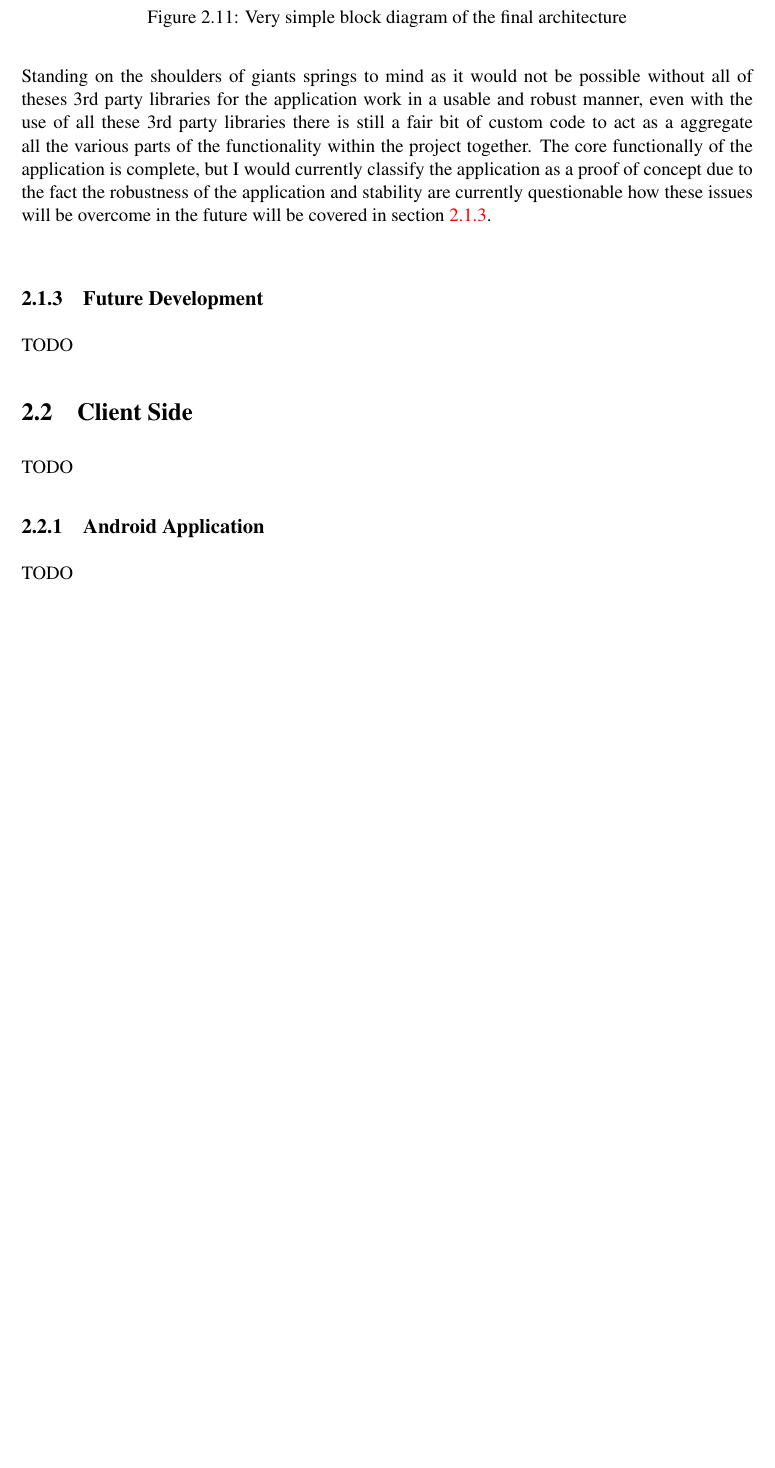
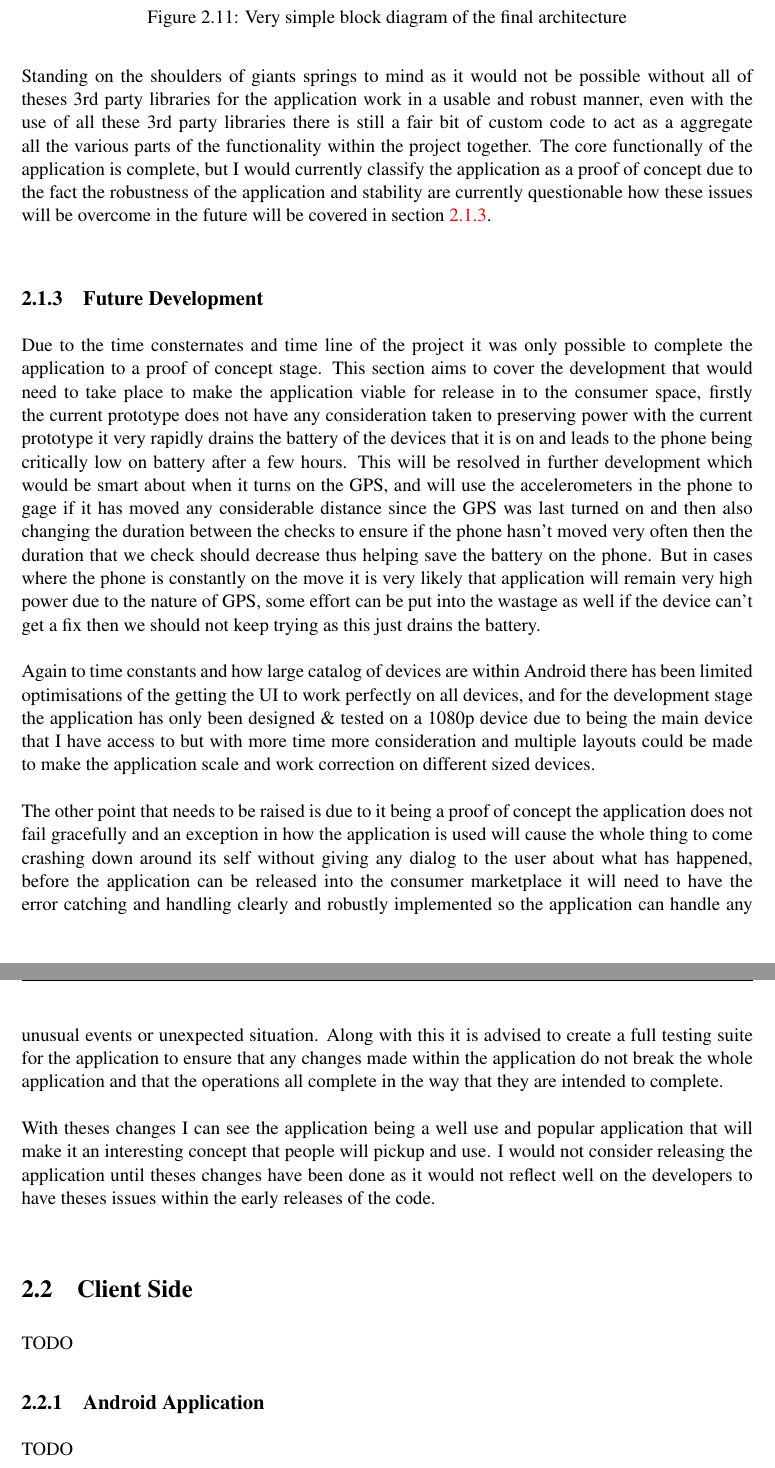
Before and after one commit to XeTK/CS39440-Dissertation-Misc, a LaTeX thesis (final report/dissertation.tex, which reads final report/Chapter2/chapter2.tex): part of page 19 of 63 before the commit and two parts of pages 19 and 20 of 63 after it, the two joined at a grey line, cut so that both start at the same text, the shorter picture padded with empty space. Compiled offline with pdfLaTeX.

Commit message:
finished future dev

```diff
--- a/final report/Chapter2/chapter2.tex
+++ b/final report/Chapter2/chapter2.tex
@@ -167,14 +167,13 @@ Standing on the shoulders of giants springs to mind as it would not be possible
 \subsection{Future Development}
 \label{sec:development_future_dev}
 
-{TODO}
-
-%Power considerations
-
-%Scalability for different screen resolutions.
-
-%Robust error handling.
-
+Due to the time consternates and time line of the project it was only possible to complete the application to a proof of concept stage. This section aims to cover the development that would need to take place to make the application viable for release in to the consumer space, firstly the current prototype does not have any consideration taken to preserving power with the current prototype it very rapidly drains the battery of the devices that it is on and leads to the phone being critically low on battery after a few hours. This will be resolved in further development which would be smart about when it turns on the GPS, and will use the accelerometers in the phone to gage if it has moved any considerable distance since the GPS was last turned on and then also changing the duration between the checks to ensure if the phone hasn't moved very often then the duration that we check should decrease thus helping save the battery on the phone. But in cases where the phone is constantly on the move it is very likely that application will remain very high power due to the nature of GPS, some effort can be put into the wastage as well if the device can't get a fix then we should not keep trying as this just drains the battery.\\
+\\
+Again to time constants and how large catalog of devices are within Android there has been limited optimisations of the getting the UI to work perfectly on all devices, and for the development stage the application has only been designed \& tested on a 1080p device due to being the main device that I have access to but with more time more consideration and multiple layouts could be made to make the application scale and work correction on different sized devices.\\
+\\
+The other point that needs to be raised is due to it being a proof of concept the application does not fail gracefully and an exception in how the application is used will cause the whole thing to come crashing down around its self without giving any dialog to the user about what has happened, before the application can be released into the consumer marketplace it will need to have the error catching and handling clearly and robustly implemented so the application can handle any unusual events or unexpected situation. Along with this it is advised to create a full testing suite for the application to ensure that any changes made within the application do not break the whole application and that the operations all complete in the way that they are intended to complete.\\
+\\
+With theses changes I can see the application being a well use and popular application that will make it an interesting concept that people will pickup and use. I would not consider releasing the application until theses changes have been done as it would not reflect well on the developers to have theses issues within the early releases of the code.\\
 
 \section{Client Side}
 
```
